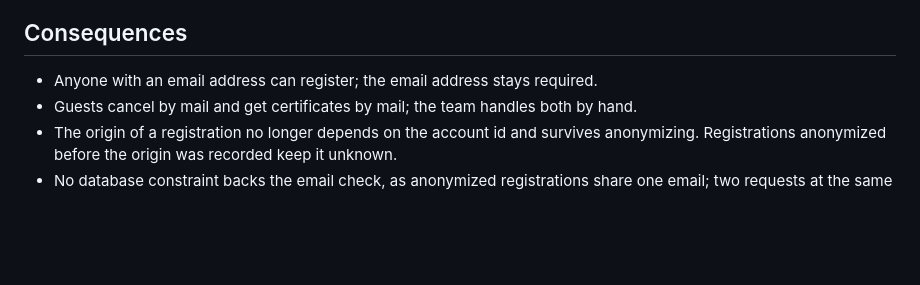
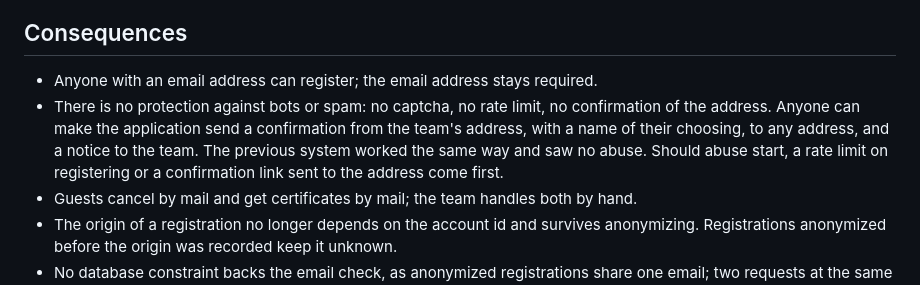
Before and after one commit to ubpb/course_manager, a Markdown page: docs/decisions/0002-allow-event-registration-without-a-library-account.md, the part around the change. GitHub-like rendering; blank space fills up the shorter version.

Commit message:
Record in ADR 0002 that registering has no protection against spam
Opening the registration to guests lets anyone trigger mails from the
team's address to any address. That is the first thing someone will ask
about the decision, so the ADR says why there is no protection yet and
what would come first.

Co-Authored-By: Claude Opus 5.5 <noreply@anthropic.com>

```diff
--- a/docs/decisions/0002-allow-event-registration-without-a-library-account.md
+++ b/docs/decisions/0002-allow-event-registration-without-a-library-account.md
@@ -41,6 +41,10 @@ check stays for logged-in users.
 ## Consequences
 
 - Anyone with an email address can register; the email address stays required.
+- There is no protection against bots or spam: no captcha, no rate limit, no confirmation of the address. Anyone can
+  make the application send a confirmation from the team's address, with a name of their choosing, to any address, and
+  a notice to the team. The previous system worked the same way and saw no abuse. Should abuse start, a rate limit on
+  registering or a confirmation link sent to the address come first.
 - Guests cancel by mail and get certificates by mail; the team handles both by hand.
 - The origin of a registration no longer depends on the account id and survives anonymizing. Registrations anonymized
   before the origin was recorded keep it unknown.
```
